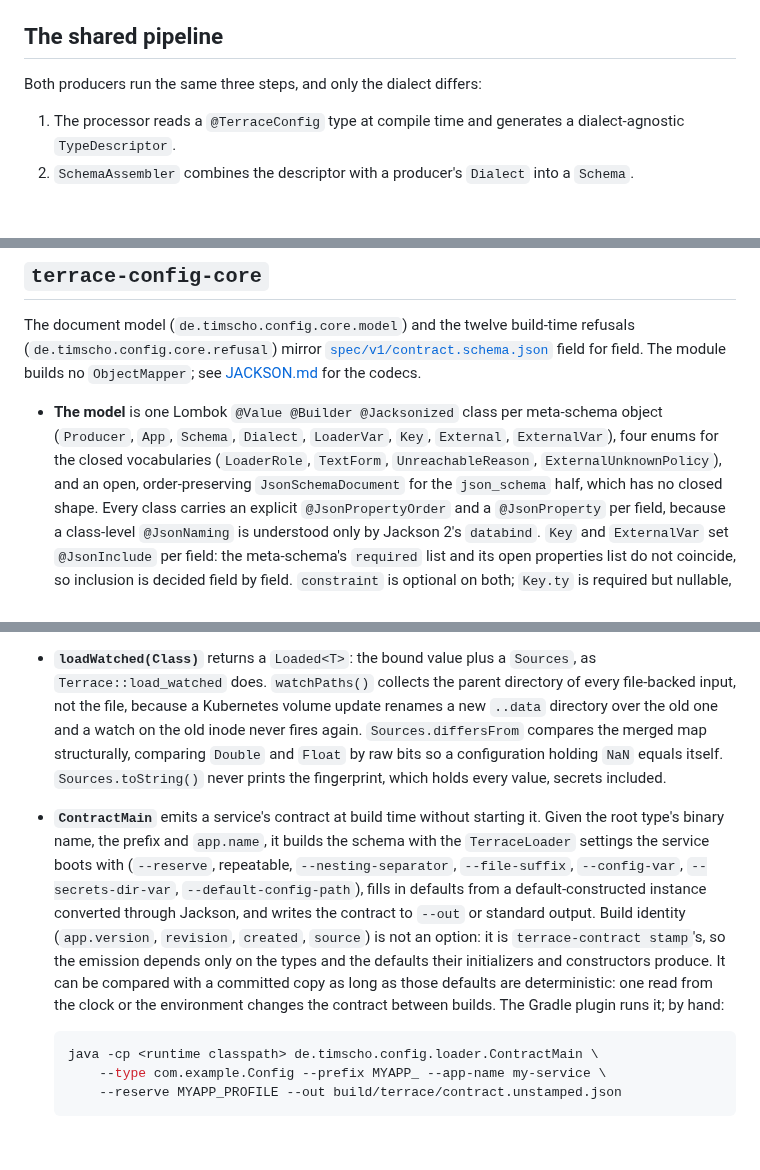
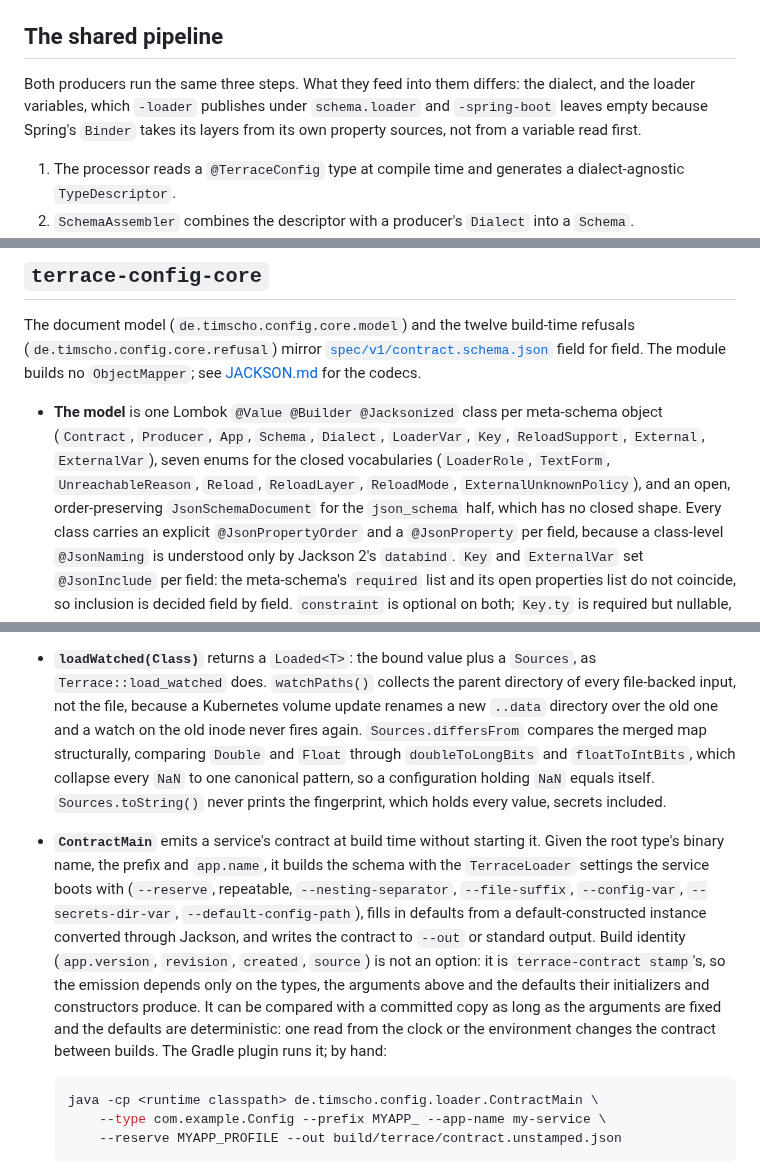
Before and after one commit to TimSchoenle/terrace-config, a Markdown page: java/docs/MODULES.md, 3 parts joined by grey strips. Rendered like a GitHub page; blank space fills up the shorter version.

````diff
--- a/java/docs/MODULES.md
+++ b/java/docs/MODULES.md
@@ -14,7 +14,10 @@ depend on and how to use it.
 
 ## The shared pipeline
 
-Both producers run the same three steps, and only the dialect differs:
+Both producers run the same three steps. What they feed into them differs: the dialect, and the
+loader variables, which `-loader` publishes under `schema.loader` and `-spring-boot` leaves empty
+because Spring's `Binder` takes its layers from its own property sources, not from a variable read
+first.
 
 1. The processor reads a `@TerraceConfig` type at compile time and generates a dialect-agnostic
    `TypeDescriptor`.
@@ -34,9 +37,9 @@ The document model (`de.timscho.config.core.model`) and the twelve build-time re
 builds no `ObjectMapper`; see [JACKSON.md](JACKSON.md) for the codecs.
 
 - **The model** is one Lombok `@Value @Builder @Jacksonized` class per meta-schema object
-  (`Producer`, `App`, `Schema`, `Dialect`, `LoaderVar`, `Key`, `External`, `ExternalVar`), four
-  enums for the closed vocabularies (`LoaderRole`, `TextForm`, `UnreachableReason`,
-  `ExternalUnknownPolicy`), and an open, order-preserving `JsonSchemaDocument` for the
+  (`Contract`, `Producer`, `App`, `Schema`, `Dialect`, `LoaderVar`, `Key`, `ReloadSupport`,
+  `External`, `ExternalVar`), seven enums for the closed vocabularies (`LoaderRole`, `TextForm`,
+  `UnreachableReason`, `Reload`, `ReloadLayer`, `ReloadMode`, `ExternalUnknownPolicy`), and an open, order-preserving `JsonSchemaDocument` for the
   `json_schema` half, which has no closed shape. Every class carries an explicit
   `@JsonPropertyOrder` and a `@JsonProperty` per field, because a class-level `@JsonNaming` is
   understood only by Jackson 2's `databind`. `Key` and `ExternalVar` set `@JsonInclude` per field:
@@ -205,8 +208,8 @@ the product.
   `Terrace::load_watched` does. `watchPaths()` collects the parent directory of every file-backed
   input, not the file, because a Kubernetes volume update renames a new `..data` directory over
   the old one and a watch on the old inode never fires again. `Sources.differsFrom` compares the
-  merged map structurally, comparing `Double` and `Float` by raw bits so a configuration holding
-  `NaN` equals itself. `Sources.toString()` never prints the fingerprint, which holds every value,
+  merged map structurally, comparing `Double` and `Float` through `doubleToLongBits` and `floatToIntBits`, which collapse
+  every `NaN` to one canonical pattern, so a configuration holding `NaN` equals itself. `Sources.toString()` never prints the fingerprint, which holds every value,
   secrets included.
 - **`ContractMain`** emits a service's contract at build time without starting it. Given the root
   type's binary name, the prefix and `app.name`, it builds the schema with the `TerraceLoader`
@@ -214,9 +217,9 @@ the product.
   `--config-var`, `--secrets-dir-var`, `--default-config-path`), fills in defaults from a
   default-constructed instance converted through Jackson, and writes the contract to `--out` or
   standard output. Build identity (`app.version`, `revision`, `created`, `source`) is not an
-  option: it is `terrace-contract stamp`'s, so the emission depends only on the types and the
-  defaults their initializers and constructors produce. It can be compared with a committed copy
-  as long as those defaults are deterministic: one read from the clock or the environment changes
+  option: it is `terrace-contract stamp`'s, so the emission depends only on the types, the
+  arguments above and the defaults their initializers and constructors produce. It can be compared
+  with a committed copy as long as the arguments are fixed and the defaults are deterministic: one read from the clock or the environment changes
   the contract between builds. The Gradle plugin runs it; by hand:
 
   ```bash
````
Also changed, not shown: java/docs/NULL_SAFETY.md (+11 -9 lines).
